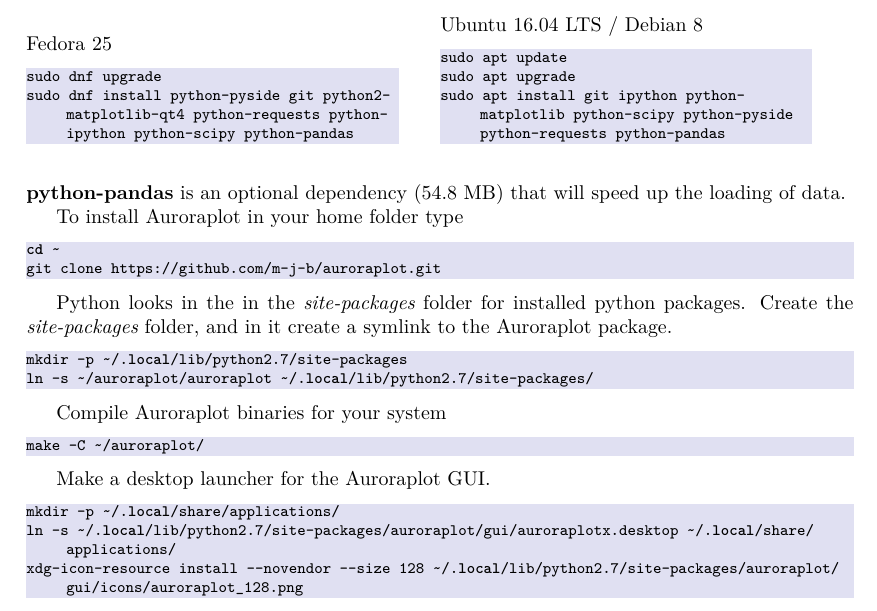
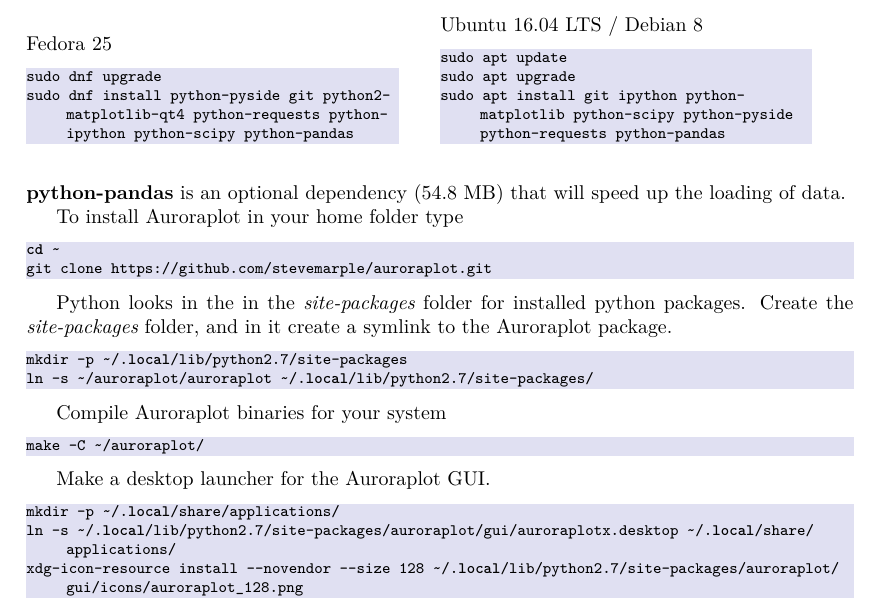
Before and after one commit to stevemarple/auroraplot, a LaTeX document (auroraplot/docs/latex/riometernet.tex): part of page 1 of 10, cut so that both start at the same text. Compiled offline with pdfLaTeX.

Commit message:
change repo in docs

```diff
--- a/auroraplot/docs/latex/riometernet.tex
+++ b/auroraplot/docs/latex/riometernet.tex
@@ -104,7 +104,7 @@
 To install Auroraplot in your home folder type
 \begin{lstlisting}
 cd ~
-git clone https://github.com/m-j-b/auroraplot.git
+git clone https://github.com/stevemarple/auroraplot.git
 \end{lstlisting}
 
 Python looks in the in the {\it site-packages} folder for installed python packages. Create the {\it site-packages} folder, and in it create a symlink to the Auroraplot package.
```
Also changed, not shown: auroraplot/docs/latex/riometernet.pdf, 1 other file.
